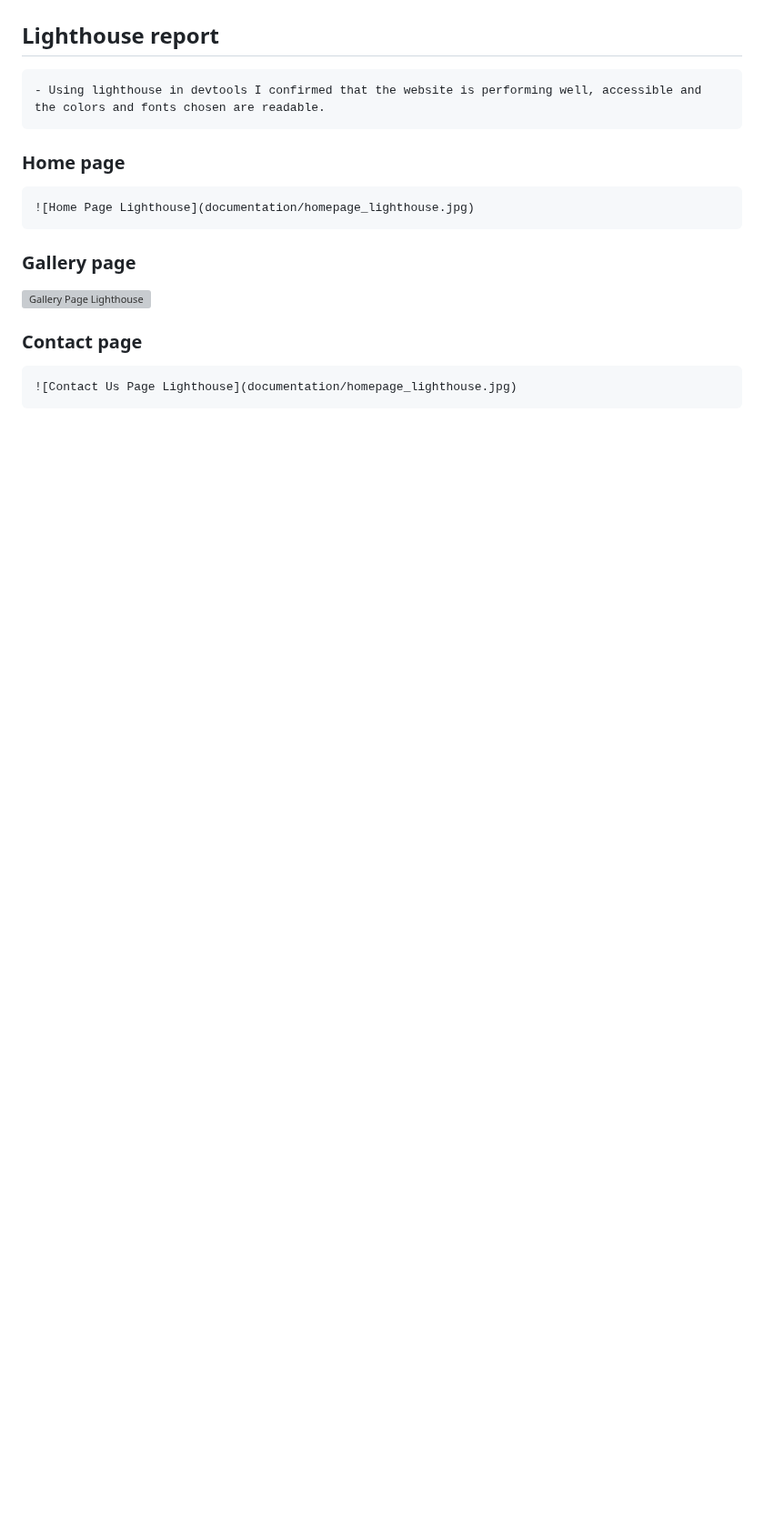
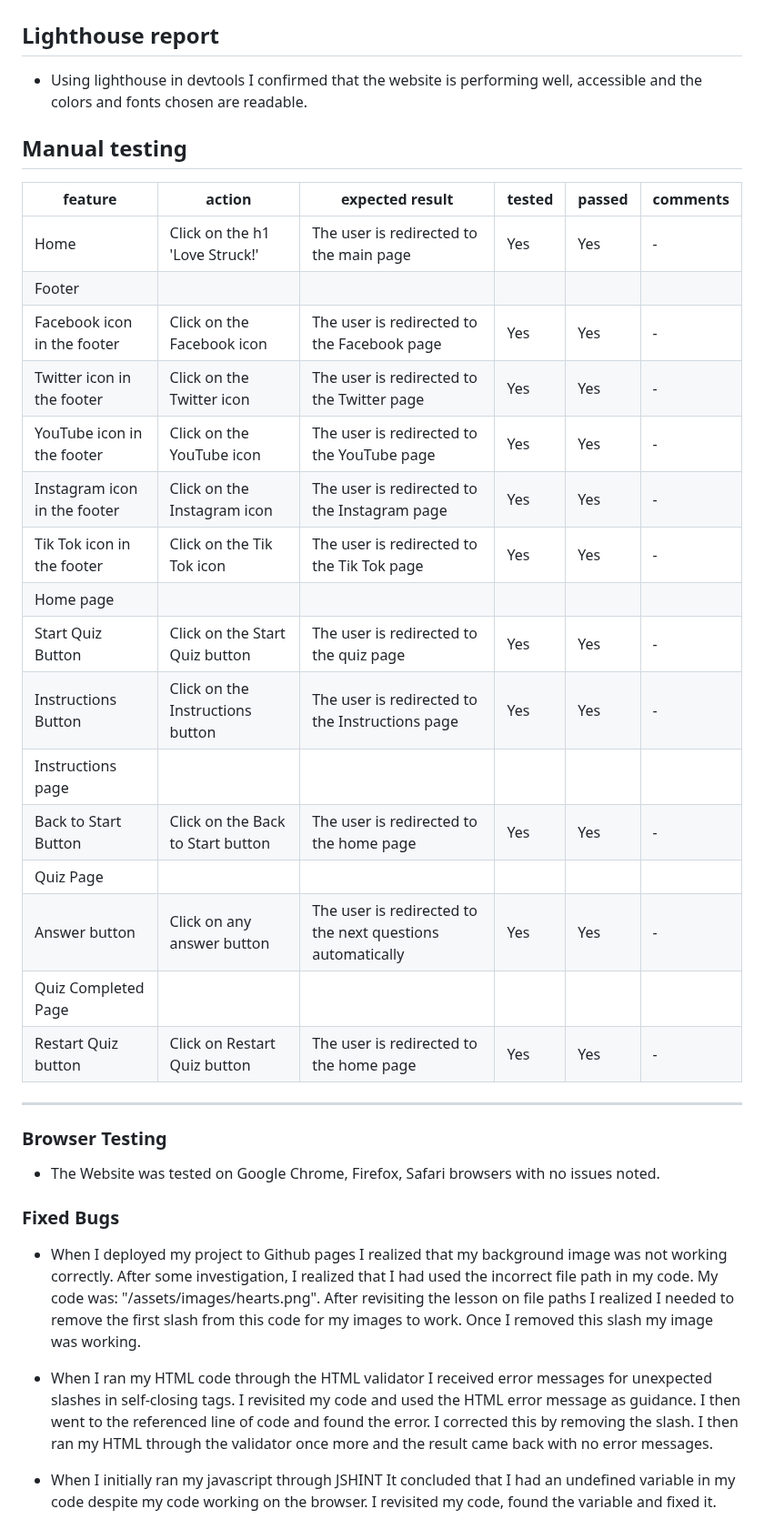
Before and after one commit to mcallisterliza/love-struck, a Markdown page: README.md, the part around one of its changes. Shown at 91% size. Drawn GitHub-style; blank space fills up the shorter version; grey boxes are pictures that could not be loaded.

```diff
--- a/README.md
+++ b/README.md
@@ -118,17 +117,42 @@ All colors chosen have warm red and pink tones to embrace the mood of Valentine'
 
 ## Lighthouse report
 
-    - Using lighthouse in devtools I confirmed that the website is performing well, accessible and the colors and fonts chosen are readable.
-
-  ### Home page
-    ![Home Page Lighthouse](documentation/homepage_lighthouse.jpg)
+- Using lighthouse in devtools I confirmed that the website is performing well, accessible and the colors and fonts chosen are readable.
 
 
-  ### Gallery page
-   ![Gallery Page Lighthouse](documentation/gallery_lighthouse.jpg)
+## Manual testing
+
+| feature | action | expected result | tested | passed | comments |
+| --- | --- | --- | --- | --- | --- |
+| Home | Click on the h1 'Love Struck!' | The user is redirected to the main page | Yes | Yes | - |
+| Footer | | | | | |
+| Facebook icon in the footer | Click on the Facebook icon | The user is redirected to the Facebook page | Yes | Yes | - |
+| Twitter icon in the footer | Click on the Twitter icon | The user is redirected to the Twitter page | Yes | Yes | - |
+| YouTube icon in the footer | Click on the YouTube icon | The user is redirected to the YouTube page | Yes | Yes | - |
+| Instagram icon in the footer | Click on the Instagram icon | The user is redirected to the Instagram page | Yes | Yes | - |
+| Tik Tok icon in the footer | Click on the Tik Tok icon | The user is redirected to the Tik Tok page | Yes | Yes | - |
+| Home page | | | | | |
+| Start Quiz Button | Click on the Start Quiz button | The user is redirected to the quiz page | Yes | Yes | - |
+| Instructions Button | Click on the Instructions button | The user is redirected to the Instructions page | Yes | Yes | - |
+| Instructions page | | | | | |
+| Back to Start Button | Click on the Back to Start button | The user is redirected to the home page | Yes | Yes | - |
+| Quiz Page | | | | | |
+| Answer button| Click on any answer button | The user is redirected to the next questions automatically| Yes | Yes | - |
+| Quiz Completed Page | | | | | |
+| Restart Quiz button| Click on Restart Quiz button | The user is redirected to the home page| Yes | Yes | - |
+---
+
+### Browser Testing
+
+- The Website was tested on Google Chrome, Firefox, Safari browsers with no issues noted.
 
 
-  ### Contact page
-    ![Contact Us Page Lighthouse](documentation/homepage_lighthouse.jpg)
+### Fixed Bugs
+
+- When I deployed my project to Github pages I realized that my background image was not working correctly. After some investigation, I realized that I had used the incorrect file path in my code. My code was: "/assets/images/hearts.png". After revisiting the lesson on file paths I realized I needed to remove the first slash from this code for my images to work. Once I removed this slash my image was working.
+
+- When I ran my HTML code through the HTML validator I received error messages for unexpected slashes in self-closing tags. I revisited my code and used the HTML error message as guidance. I then went to the referenced line of code and found the error. I corrected this by removing the slash. I then ran my HTML through the validator once more and the result came back with no error messages.
+
+- When I initially ran my javascript through JSHINT It concluded that I had an undefined variable in my code despite my code working on the browser. I revisited my code, found the variable and fixed it.
 
 
```
Also changed, not shown: other parts of README.md (+61 -5 lines).
